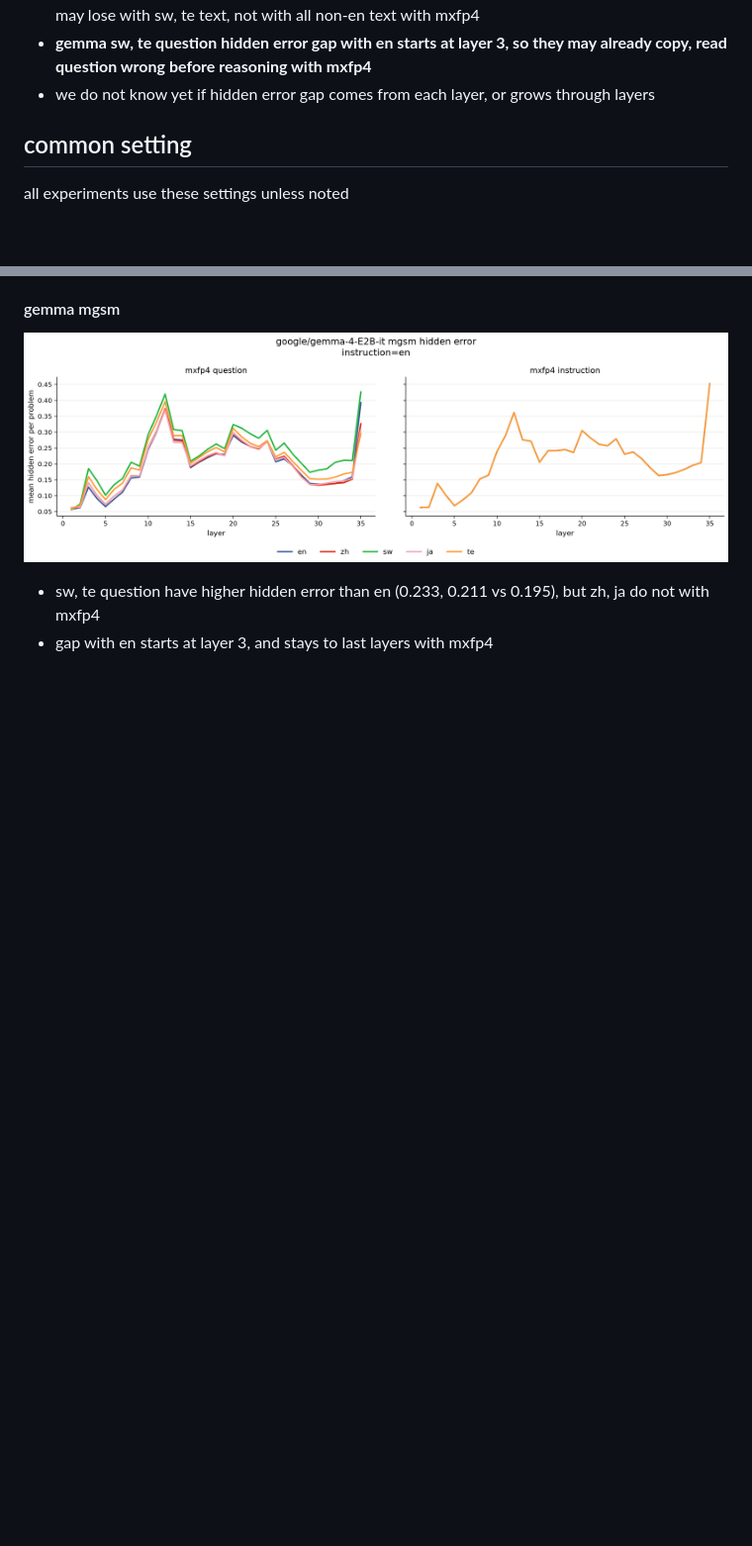
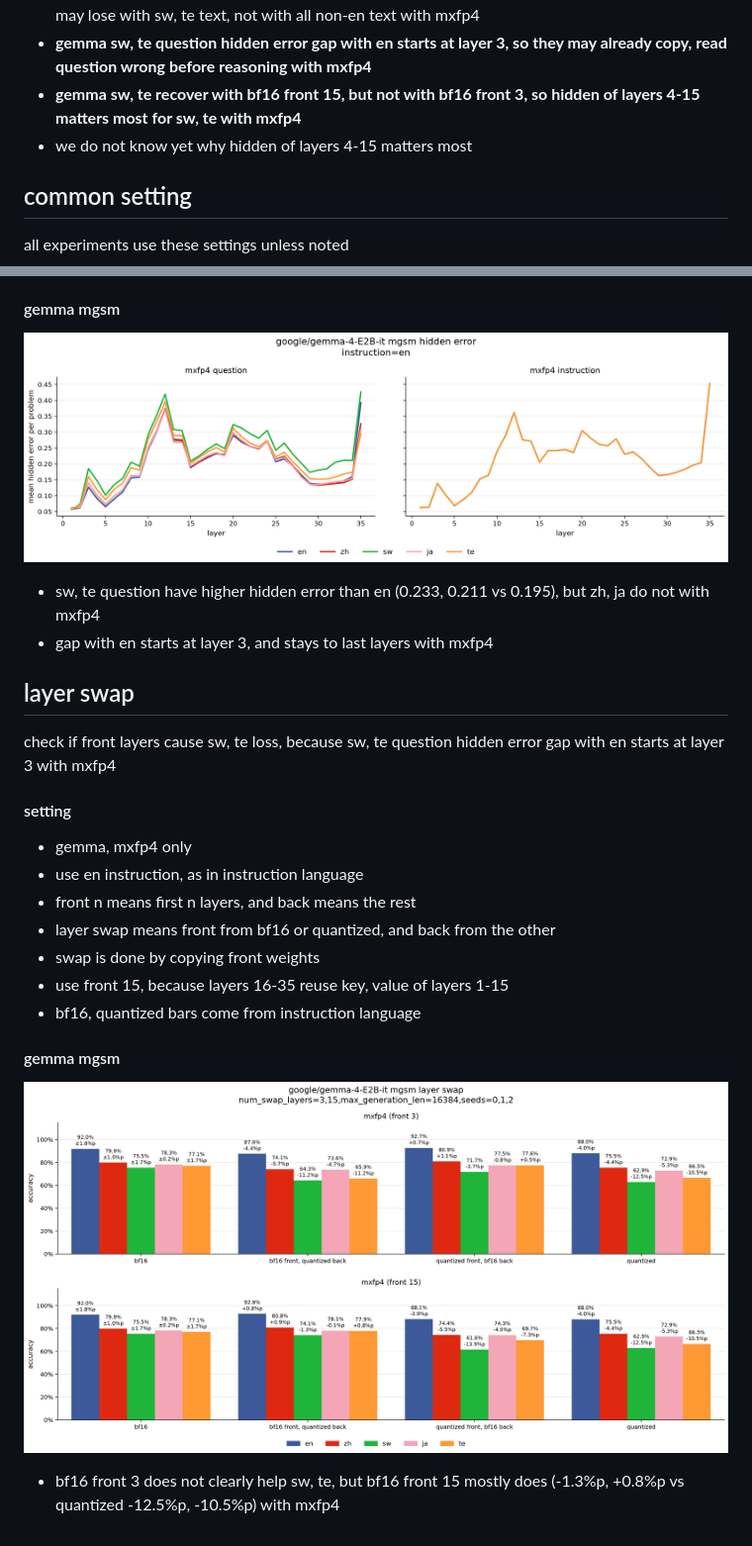
Before and after one commit to s4986p/multilingual-quantization, a Markdown page: docs/results.md, 2 parts joined by grey strips. Shown at 99% size. Drawn GitHub-style; pictures changed too: figures/gemma-4-E2B-it/mgsm_layer_swap.png (added); blank space fills up the shorter version.

Commit message:
add layer swap experiment and results

```diff
--- a/docs/results.md
+++ b/docs/results.md
@@ -15,7 +15,8 @@
 - **gemma sw, te get higher accuracy with en instruction, but less than split, so quantized model loses more with more non-en text with mxfp4**
 - gemma sw, te question have higher hidden error than en, but zh, ja do not, so quantized model may lose with sw, te text, not with all non-en text with mxfp4
 - **gemma sw, te question hidden error gap with en starts at layer 3, so they may already copy, read question wrong before reasoning with mxfp4**
-- we do not know yet if hidden error gap comes from each layer, or grows through layers
+- **gemma sw, te recover with bf16 front 15, but not with bf16 front 3, so hidden of layers 4-15 matters most for sw, te with mxfp4**
+- we do not know yet why hidden of layers 4-15 matters most
 
 ## common setting
 all experiments use these settings unless noted
@@ -238,3 +239,19 @@ check if quantization changes non-en tokens more, because quantized model loses
 ![](../figures/gemma-4-E2B-it/mgsm_hidden_error.png)
 - sw, te question have higher hidden error than en (0.233, 0.211 vs 0.195), but zh, ja do not with mxfp4
 - gap with en starts at layer 3, and stays to last layers with mxfp4
+
+## layer swap
+check if front layers cause sw, te loss, because sw, te question hidden error gap with en starts at layer 3 with mxfp4
+
+#### setting
+- gemma, mxfp4 only
+- use en instruction, as in instruction language
+- front n means first n layers, and back means the rest
+- layer swap means front from bf16 or quantized, and back from the other
+- swap is done by copying front weights
+- use front 15, because layers 16-35 reuse key, value of layers 1-15
+- bf16, quantized bars come from instruction language
+
+#### gemma mgsm
+![](../figures/gemma-4-E2B-it/mgsm_layer_swap.png)
+- bf16 front 3 does not clearly help sw, te, but bf16 front 15 mostly does (-1.3%p, +0.8%p vs quantized -12.5%p, -10.5%p) with mxfp4
```
Also changed, not shown: 2 other files.
